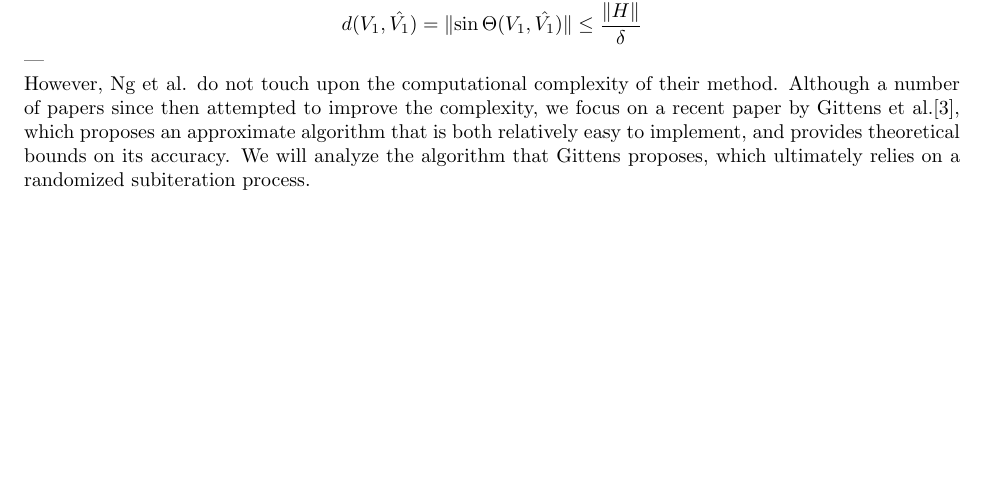
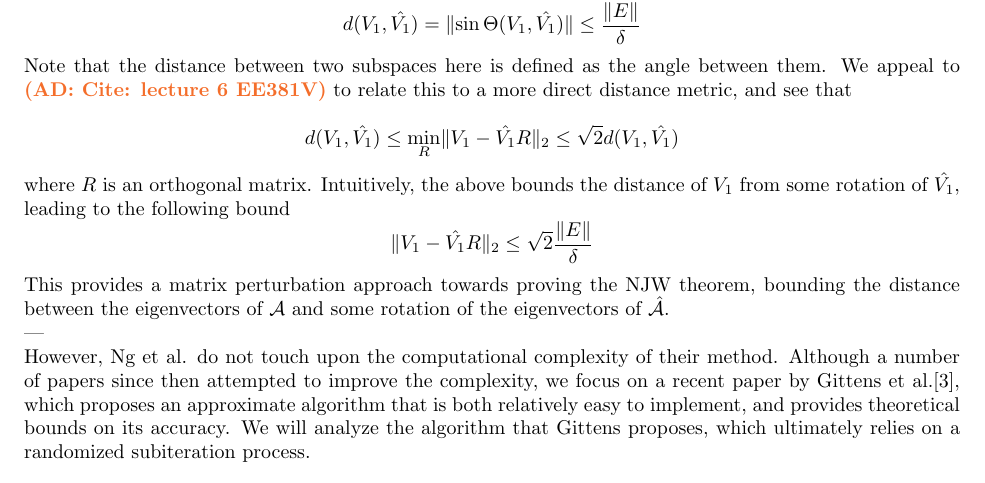
Before and after one commit to Vaishaal/270-Project, a LaTeX document (survey.tex, which reads clustering.tex): part of page 5 of 7, cut at the place of the change. Compiled offline with pdfLaTeX.

Commit message:
Initial forays into NJW theorem proof

```diff
--- a/clustering.tex
+++ b/clustering.tex
@@ -203,5 +201,20 @@ eigenvalue of $A$), $V_1$ the eigenspace spanned by the $k$ largest eigenvectors
-of $A$, and $\hat{V_1}$ the corresponding space for $\hat{A}$. Then,
-\[ d(V_1, \hat{V_1}) = \norm{\sin \Theta(V_1, \hat{V_1})} \leq \frac{\norm{H}}{\delta} \]
+eigenvalue of $\cA$), $V_1$ the eigenspace spanned by the $k$ largest eigenvectors
+of $\cA$, and $\hat{V_1}$ the corresponding space for $\hat{\cA}$. Then,
+\[ d(V_1, \hat{V_1}) = \norm{\sin \Theta(V_1, \hat{V_1})} \leq \frac{\norm{E}}{\delta} \]
+
+Note that the distance between two subspaces here is defined as the angle
+between them. We appeal to \achal{Cite: lecture 6 EE381V} to relate this to
+a more direct distance metric, and see that
+
+\[ d(V_1, \hat{V_1}) \leq \min_{R} \norm{V_1 - \hat{V_1}R}_2 \leq \sqrt{2} d(V_1, \hat{V_1}) \]
+
+where $R$ is an orthogonal matrix. Intuitively, the above bounds the distance
+of $V_1$ from some rotation of $\hat{V_1}$, leading to the following bound
+\[ \norm{V_1 - \hat{V_1}R}_2 \leq \sqrt{2} \frac{\norm{E}}{\delta} \]
+
+This provides a matrix perturbation approach towards proving the NJW theorem,
+bounding the distance between the eigenvectors of $\cA$ and some rotation of
+the eigenvectors of $\hat{\cA}$.
 
 ---
 
```
Also changed, not shown: clustering.tex (16 more changed lines).
